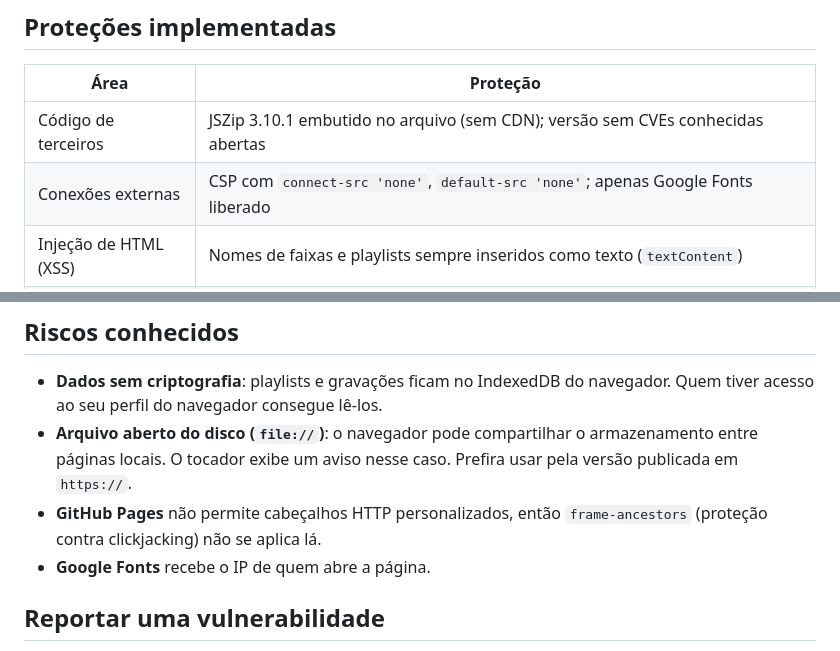
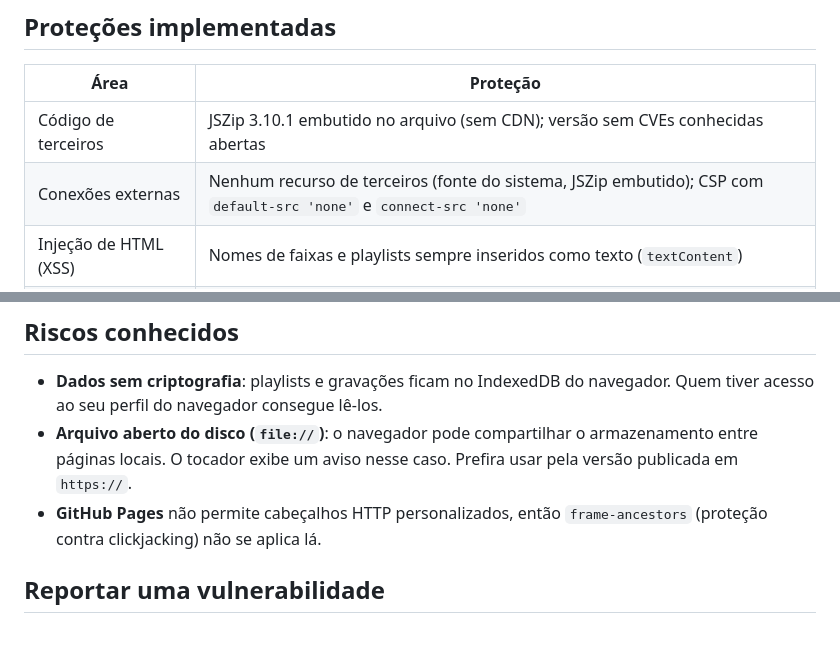
Before and after one commit to PedroHBorgens/Audio-player-lite, a Markdown page: SECURITY.md, 2 parts joined by grey strips. Rendered like a GitHub page.

```diff
--- a/SECURITY.md
+++ b/SECURITY.md
@@ -9,7 +9,7 @@ O Tocador Minimalista roda inteiramente no navegador. Não há servidor, login n
 | Área | Proteção |
 |---|---|
 | Código de terceiros | JSZip 3.10.1 embutido no arquivo (sem CDN); versão sem CVEs conhecidas abertas |
-| Conexões externas | CSP com `connect-src 'none'`, `default-src 'none'`; apenas Google Fonts liberado |
+| Conexões externas | Nenhum recurso de terceiros (fonte do sistema, JSZip embutido); CSP com `default-src 'none'` e `connect-src 'none'` |
 | Injeção de HTML (XSS) | Nomes de faixas e playlists sempre inseridos como texto (`textContent`) |
 | ZIP malicioso | Limites de 1.000 entradas, 512 MB por arquivo, 2 GB no total e 1 MB para a lista M3U; nada é gravado em disco, então path traversal não se aplica |
 | M3U exportado | Caracteres de controle e quebras de linha removidos dos nomes |
@@ -22,7 +22,6 @@ O Tocador Minimalista roda inteiramente no navegador. Não há servidor, login n
 - **Dados sem criptografia**: playlists e gravações ficam no IndexedDB do navegador. Quem tiver acesso ao seu perfil do navegador consegue lê-los.
 - **Arquivo aberto do disco (`file://`)**: o navegador pode compartilhar o armazenamento entre páginas locais. O tocador exibe um aviso nesse caso. Prefira usar pela versão publicada em `https://`.
 - **GitHub Pages** não permite cabeçalhos HTTP personalizados, então `frame-ancestors` (proteção contra clickjacking) não se aplica lá.
-- **Google Fonts** recebe o IP de quem abre a página.
 
 ## Reportar uma vulnerabilidade
 
```
Also changed, not shown: README.md (+2 -2 lines), docs/screenshot.png, 2 other files.
